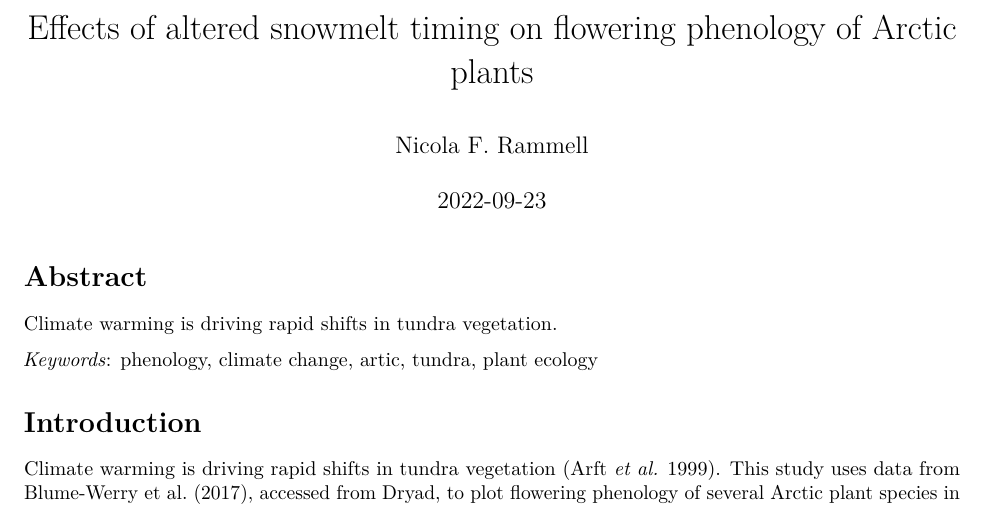
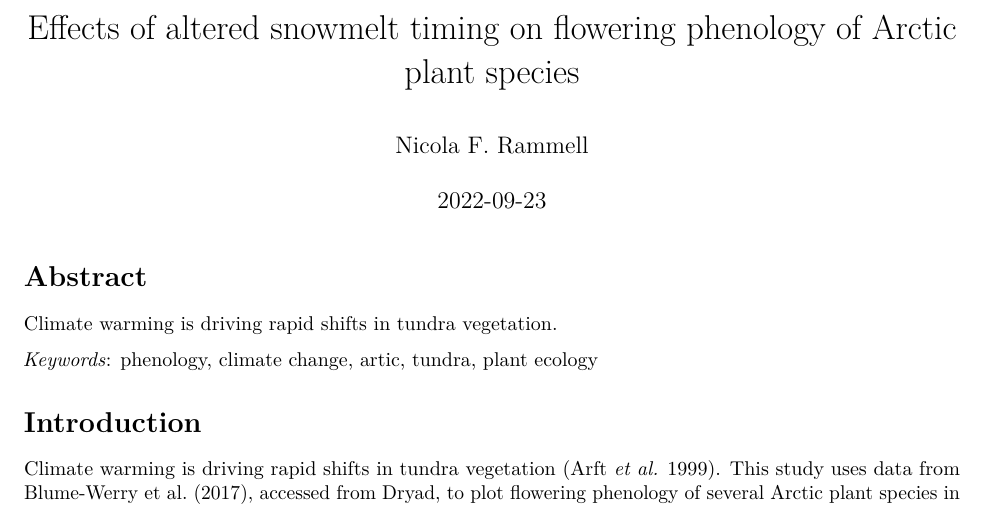
Before and after one commit to CIEE-Living-Data-Project/Rammell_BIOL548T_Phenology_Project_2022, an R Markdown document (manuscripts/manuscript.Rmd): part of page 1 of 3, cut so that both start at the same text. Rendered offline with R 4.5, knitr and Pandoc, then LaTeX, with nearby package versions.

Commit message:
updated title

```diff
--- a/manuscripts/manuscript.Rmd
+++ b/manuscripts/manuscript.Rmd
@@ -1,5 +1,5 @@
 ---
-title: "Effects of altered snowmelt timing on flowering phenology of Arctic plants"
+title: "Effects of altered snowmelt timing on flowering phenology of Arctic plant species"
 author: "Nicola F. Rammell"
 email: "rammell@student.ubc.ca"
 affiliation: "Deparment of Geography, The University of British Columbia"
```
